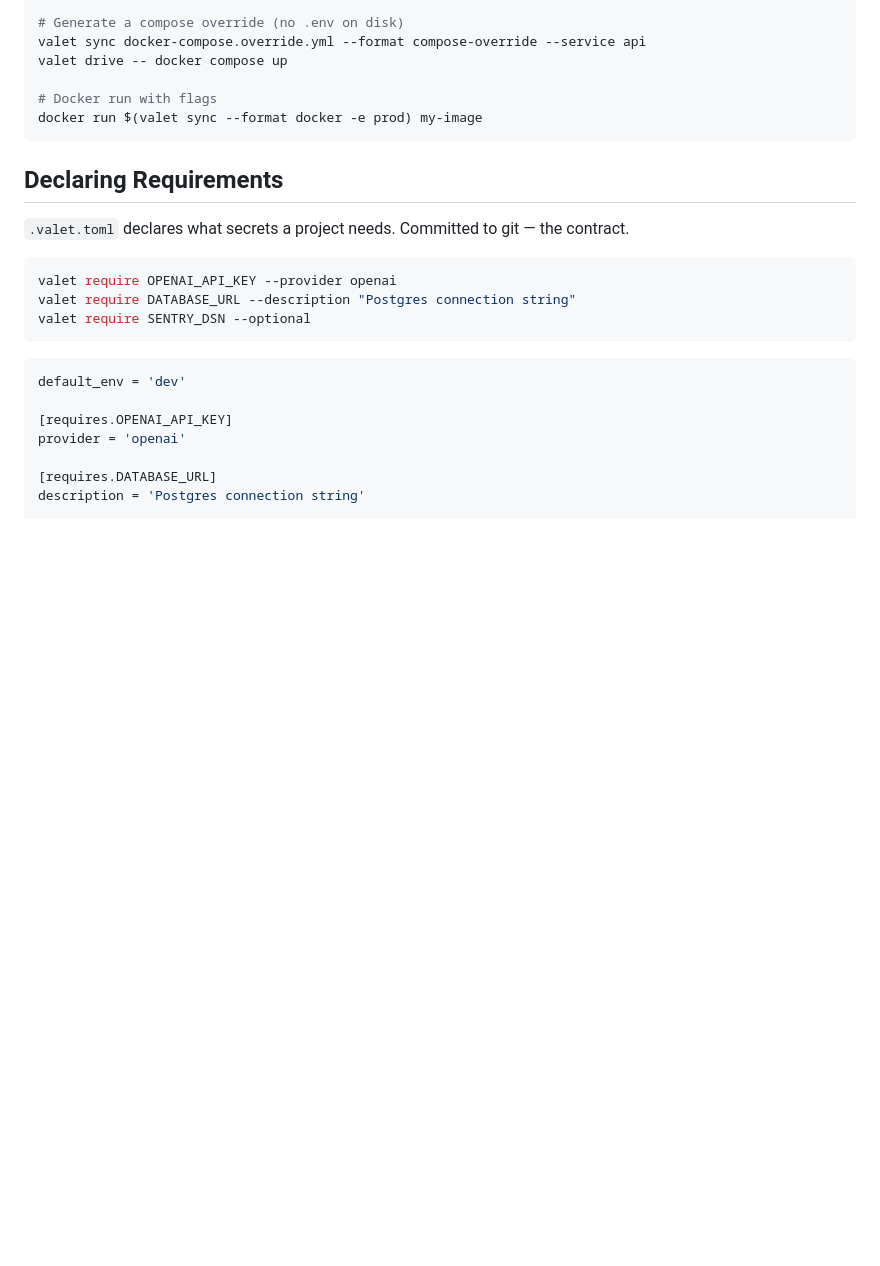
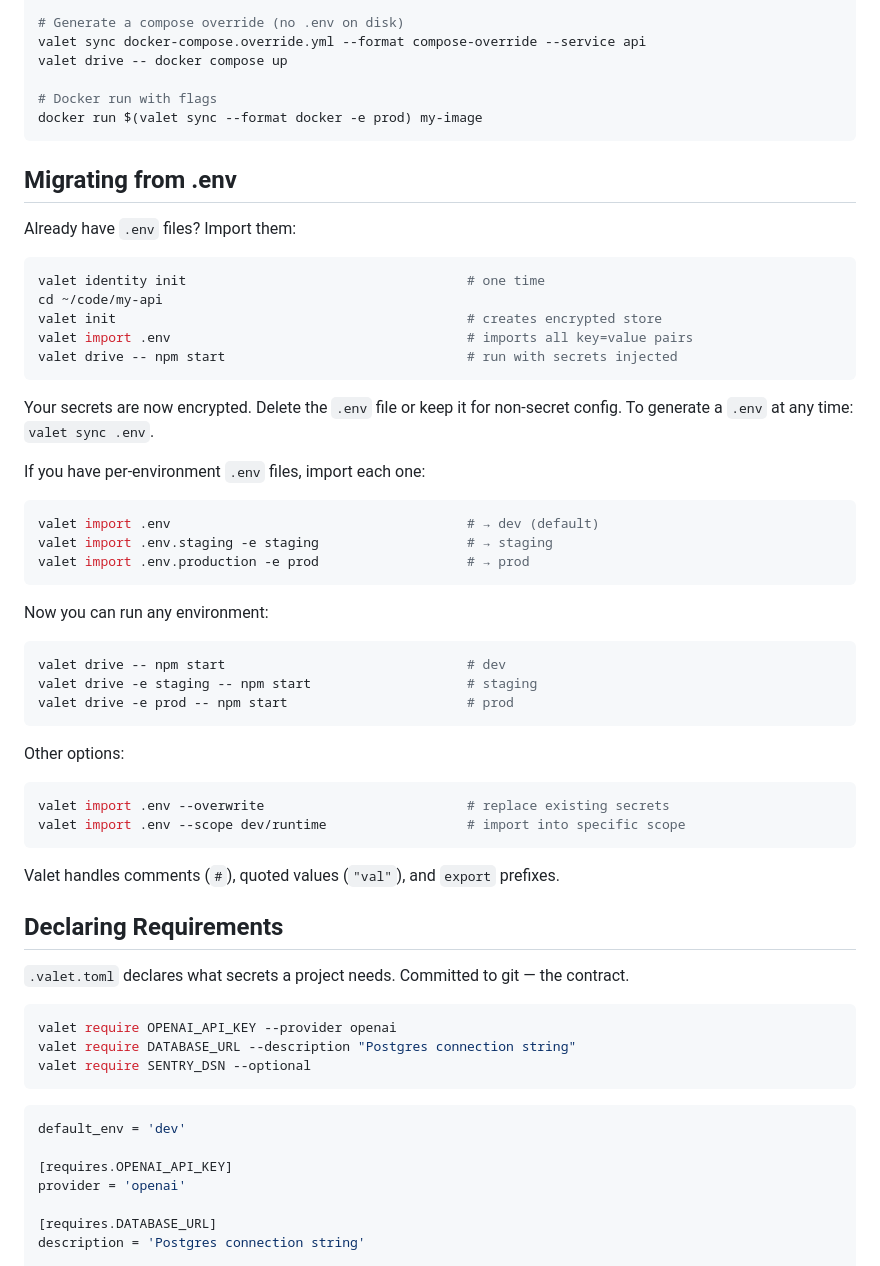
Before and after one commit to peterday/valet, a Markdown page: README.md, the part around one of its changes. Drawn GitHub-style; blank space fills up the shorter version.

Commit message:
feat: import command, table headers, docs overhaul
- `valet import .env` — import secrets from dotenv files
  Supports comments, quotes, export prefix, --overwrite, per-env import
- Table headers on all list commands (store, user, scope, secret, invite, project, status)
- Restructured README: stores section with complete examples per type,
  migrating from .env with multi-environment walkthrough,
  team store section with full Alice/Bob flow

Co-Authored-By: Claude Opus 4.6 (1M context) <noreply@anthropic.com>

````diff
--- a/README.md
+++ b/README.md
@@ -362,6 +335,45 @@ valet drive -- docker compose up
 docker run $(valet sync --format docker -e prod) my-image
 ```
 
+## Migrating from .env
+
+Already have `.env` files? Import them:
+
+```bash
+valet identity init                                    # one time
+cd ~/code/my-api
+valet init                                             # creates encrypted store
+valet import .env                                      # imports all key=value pairs
+valet drive -- npm start                               # run with secrets injected
+```
+
+Your secrets are now encrypted. Delete the `.env` file or keep it for non-secret config. To generate a `.env` at any time: `valet sync .env`.
+
+If you have per-environment `.env` files, import each one:
+
+```bash
+valet import .env                                      # → dev (default)
+valet import .env.staging -e staging                   # → staging
+valet import .env.production -e prod                   # → prod
+```
+
+Now you can run any environment:
+
+```bash
+valet drive -- npm start                               # dev
+valet drive -e staging -- npm start                    # staging
+valet drive -e prod -- npm start                       # prod
+```
+
+Other options:
+
+```bash
+valet import .env --overwrite                          # replace existing secrets
+valet import .env --scope dev/runtime                  # import into specific scope
+```
+
+Valet handles comments (`#`), quoted values (`"val"`), and `export` prefixes.
+
 ## Declaring Requirements
 
 `.valet.toml` declares what secrets a project needs. Committed to git — the contract.
````
Also changed, not shown: other parts of README.md (+0 -27 lines).
